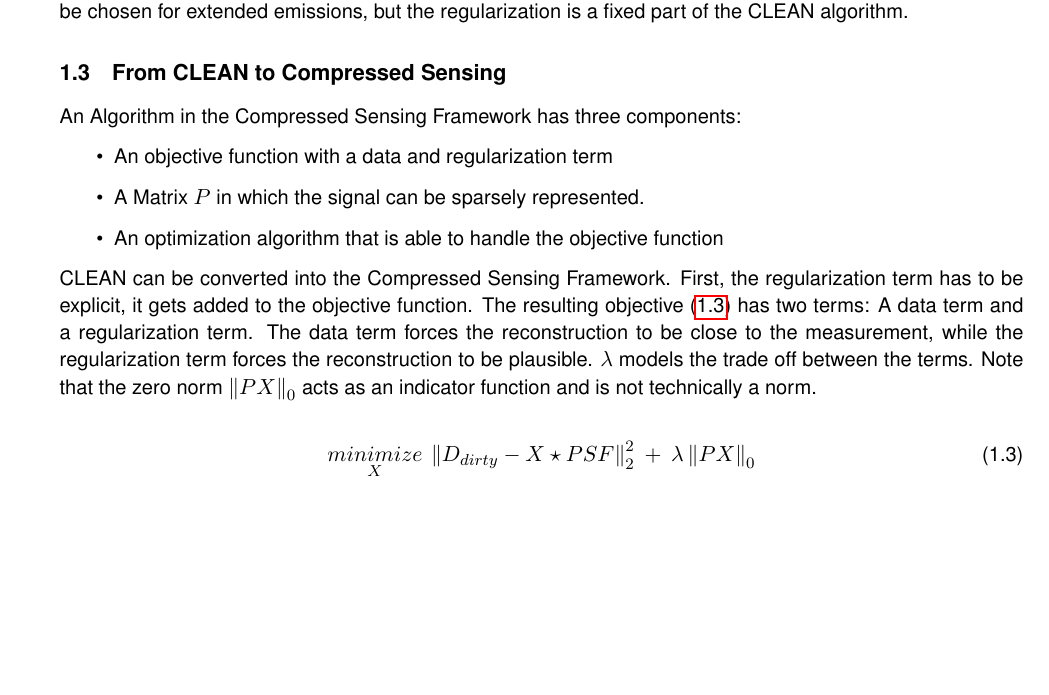
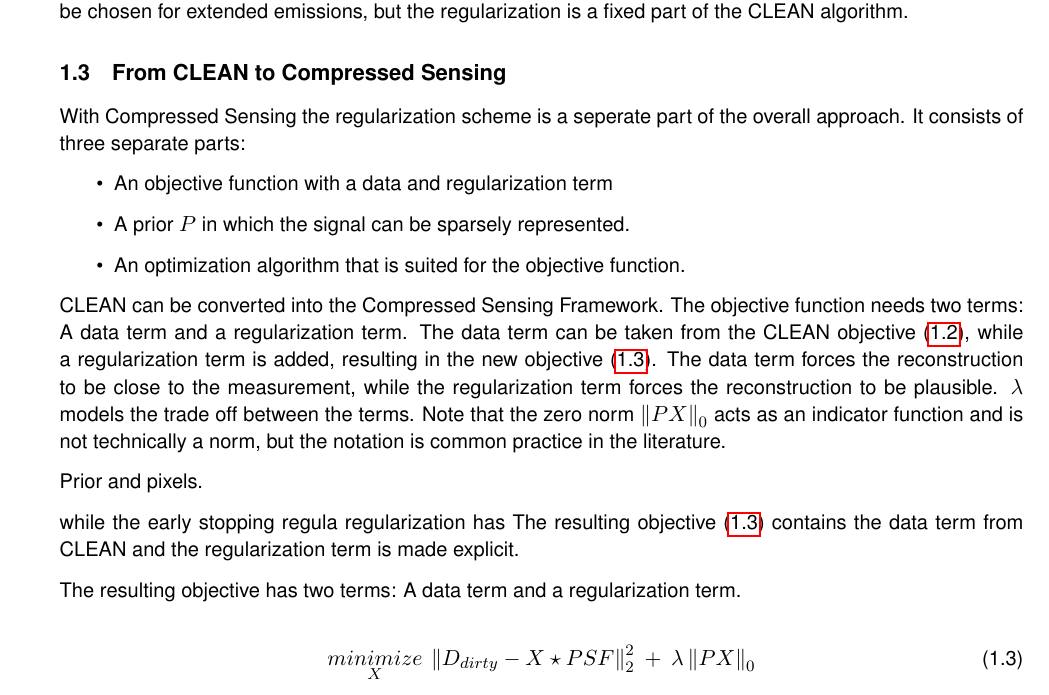
Before and after one commit to lord-blueberry/p7-doc, a LaTeX document (P7.tex, which reads chapters/01.intro/intro.tex): part of page 6 of 16, cut so that both start at the same text, the shorter picture padded with empty space. Compiled offline with pdfLaTeX.

Commit message:
intro cs

```diff
--- a/chapters/01.intro/intro.tex
+++ b/chapters/01.intro/intro.tex
@@ -67,14 +67,22 @@ CLEAN's regularization scheme is not ideal for extended sources. Ideally another
 
 
 \subsection{From CLEAN to Compressed Sensing}
-An Algorithm in the Compressed Sensing Framework has three components:
+With Compressed Sensing the regularization scheme is a seperate part of the overall approach. It consists of three separate parts:
 \begin{itemize}
 	\item An objective function with a data and regularization term
-	\item A Matrix $P$ in which the signal can be sparsely represented.
-	\item An optimization algorithm that is able to handle the objective function
+	\item A prior $P$ in which the signal can be sparsely represented.
+	\item An optimization algorithm that is suited for the objective function.
 \end{itemize}
 
-CLEAN can be converted into the Compressed Sensing Framework. First, the regularization term has to be explicit, it gets added to the objective function. The resulting objective \eqref{intro:eq:csclean} has two terms: A data term and a regularization term. The data term forces the reconstruction to be close to the measurement, while the regularization term forces the reconstruction to be plausible. $\lambda$ models the trade off between the terms. Note that the zero norm $\left \| PX \right \|_0$ acts as an indicator function and is not technically a norm.
+CLEAN can be converted into the Compressed Sensing Framework. The objective function needs two terms: A data term and a regularization term. The data term can be taken from the CLEAN objective \eqref{intro:eq:clean}, while a regularization term is added, resulting in the new objective \eqref{intro:eq:csclean}. The data term forces the reconstruction to be close to the measurement, while the regularization term forces the reconstruction to be plausible. $\lambda$ models the trade off between the terms. Note that the zero norm $\left \| PX \right \|_0$ acts as an indicator function and is not technically a norm, but the notation is common practice in the literature.
+
+Prior and pixels.
+
+
+while the early stopping regula regularization has The resulting objective \eqref{intro:eq:csclean} contains the data term from CLEAN and the regularization term is made explicit.
+
+
+ The resulting objective has two terms: A data term and a regularization term.
 
 \begin{equation}\label{intro:eq:csclean}
 \underset{X}{minimize} \: \left \| D_{dirty} -X \star PSF \right \|_2^2 \: + \: \lambda \left \| PX \right \|_0
```
